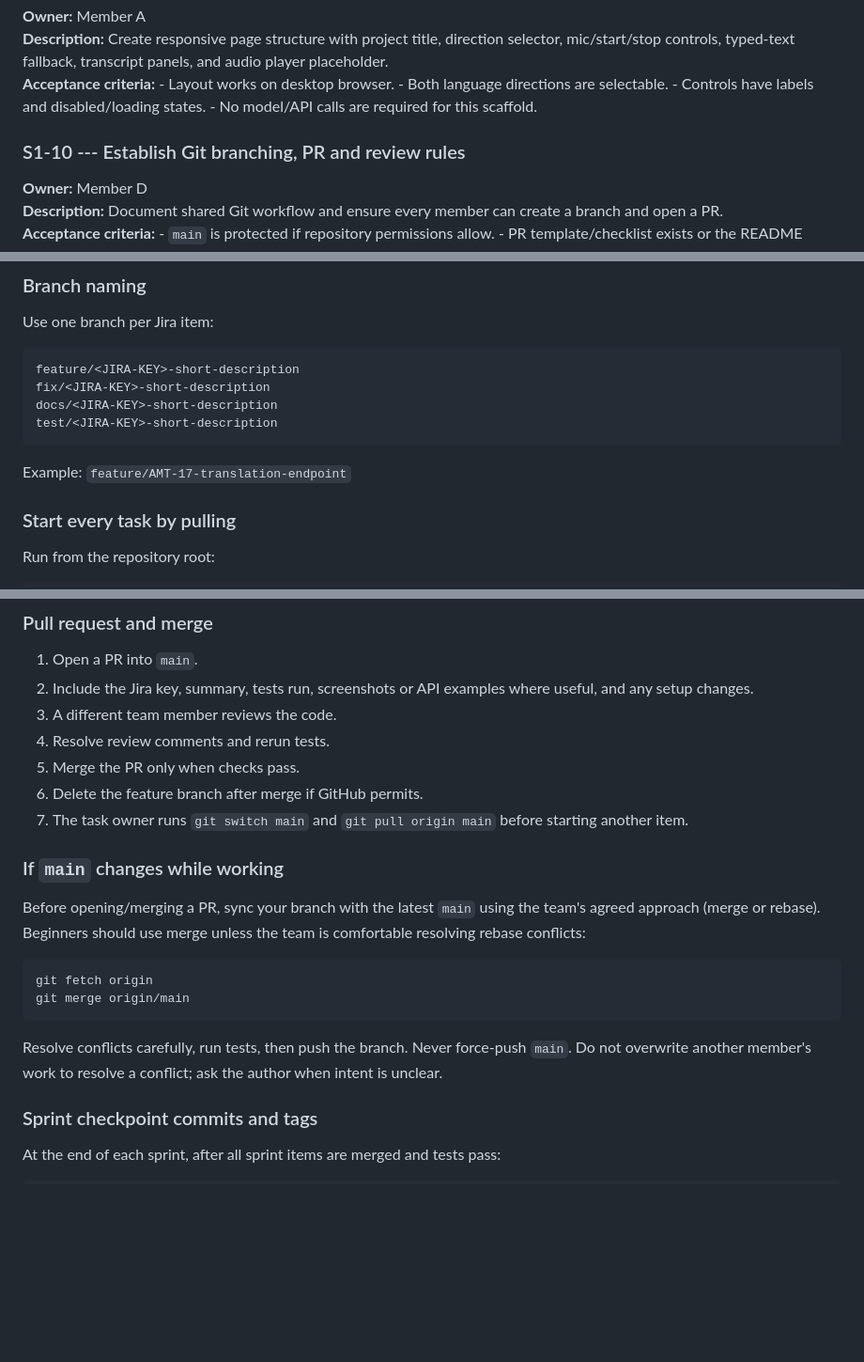
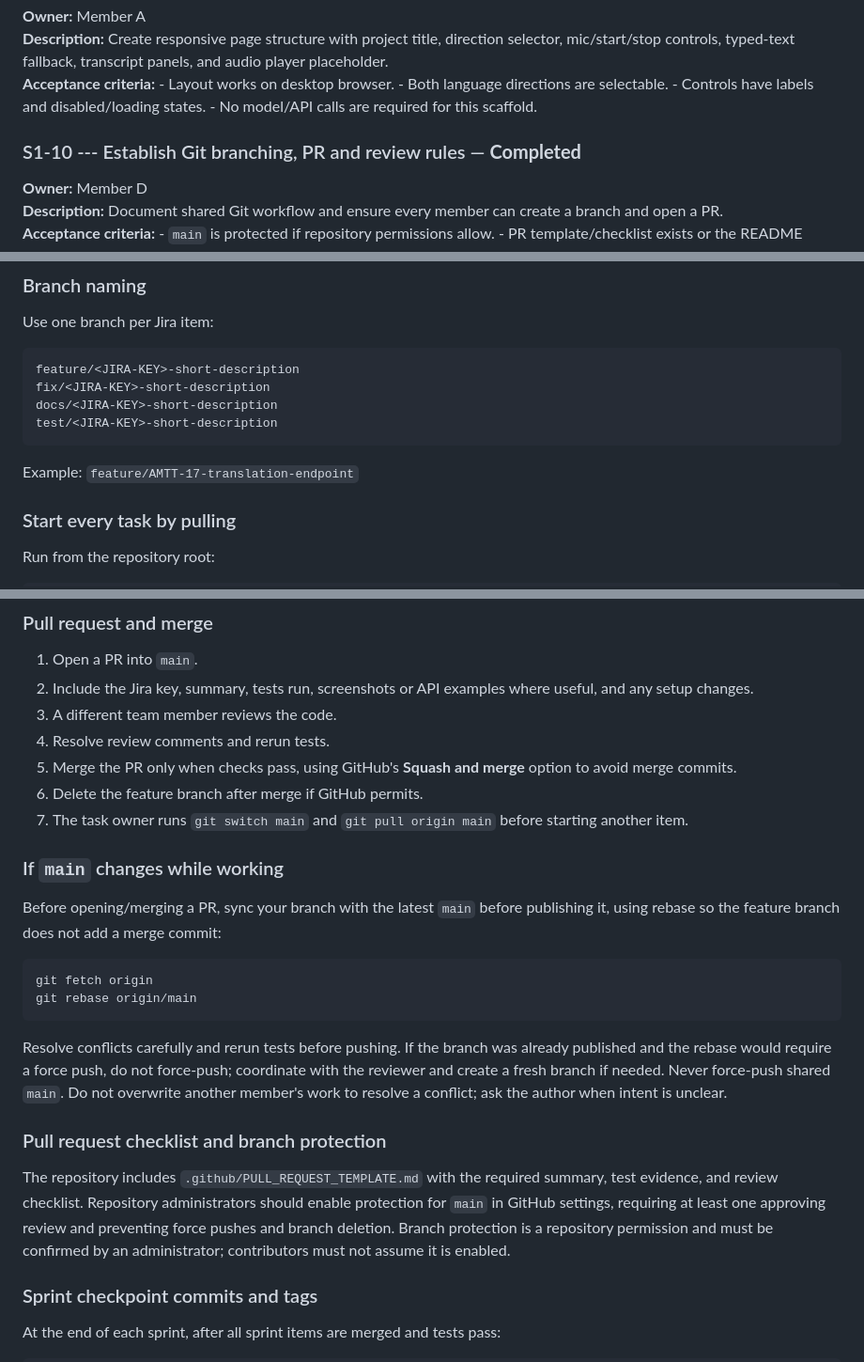
Before and after one commit to Kushal-phbs/speech-to-speech-translation-and-transcription, a Markdown page: IMPLEMENTATION.md, 3 parts joined by grey strips. Shown at 94% size. Drawn GitHub-style; blank space fills up the shorter version.

````diff
--- a/IMPLEMENTATION.md
+++ b/IMPLEMENTATION.md
@@ -372,7 +372,7 @@ language directions are selectable. - Controls have labels and
 disabled/loading states. - No model/API calls are required for this
 scaffold.
 
-### S1-10 --- Establish Git branching, PR and review rules
+### S1-10 --- Establish Git branching, PR and review rules — **Completed**
 
 **Owner:** Member D\
 **Description:** Document shared Git workflow and ensure every member
@@ -748,7 +748,7 @@ docs/<JIRA-KEY>-short-description
 test/<JIRA-KEY>-short-description
 ```
 
-Example: `feature/AMT-17-translation-endpoint`
+Example: `feature/AMTT-17-translation-endpoint`
 
 ### Start every task by pulling
 
@@ -795,7 +795,8 @@ Replace placeholders. Prefer adding specific files instead of
     examples where useful, and any setup changes.
 3.  A different team member reviews the code.
 4.  Resolve review comments and rerun tests.
-5.  Merge the PR only when checks pass.
+5.  Merge the PR only when checks pass, using GitHub's **Squash and
+    merge** option to avoid merge commits.
 6.  Delete the feature branch after merge if GitHub permits.
 7.  The task owner runs `git switch main` and `git pull origin main`
     before starting another item.
@@ -803,17 +804,28 @@ Replace placeholders. Prefer adding specific files instead of
 ### If `main` changes while working
 
 Before opening/merging a PR, sync your branch with the latest `main`
-using the team's agreed approach (merge or rebase). Beginners should use
-merge unless the team is comfortable resolving rebase conflicts:
+before publishing it, using rebase so the feature branch does not add a
+merge commit:
 
 ``` powershell
 git fetch origin
-git merge origin/main
+git rebase origin/main
 ```
 
-Resolve conflicts carefully, run tests, then push the branch. Never
-force-push `main`. Do not overwrite another member's work to resolve a
-conflict; ask the author when intent is unclear.
+Resolve conflicts carefully and rerun tests before pushing. If the branch
+was already published and the rebase would require a force push, do not
+force-push; coordinate with the reviewer and create a fresh branch if
+needed. Never force-push shared `main`. Do not overwrite another member's
+work to resolve a conflict; ask the author when intent is unclear.
+
+### Pull request checklist and branch protection
+
+The repository includes `.github/PULL_REQUEST_TEMPLATE.md` with the
+required summary, test evidence, and review checklist. Repository
+administrators should enable protection for `main` in GitHub settings,
+requiring at least one approving review and preventing force pushes and
+branch deletion. Branch protection is a repository permission and must be
+confirmed by an administrator; contributors must not assume it is enabled.
 
 ### Sprint checkpoint commits and tags
 
````
Also changed, not shown: .github/PULL_REQUEST_TEMPLATE.md (added, +20 -0 lines), README.md (+23 -6 lines).
